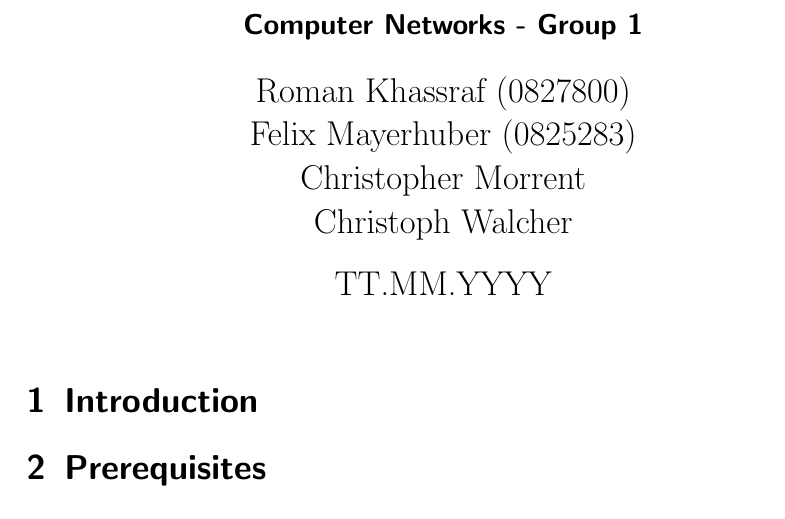
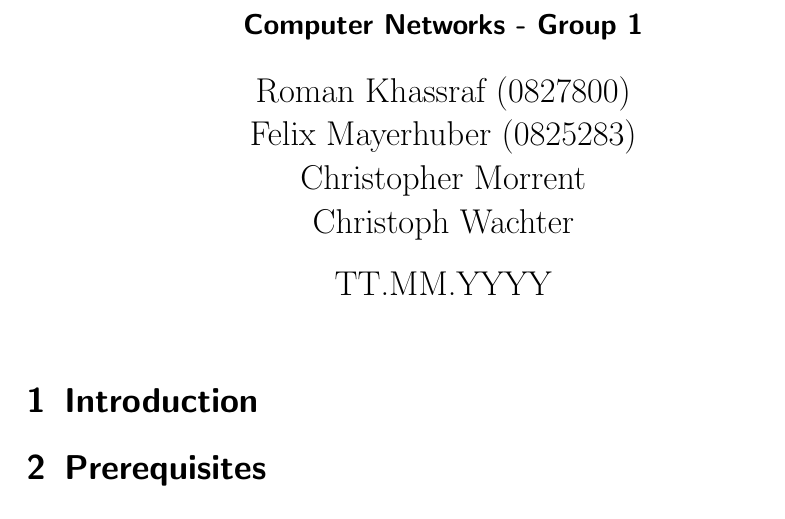
Before and after one commit to Arcticwolf/PoE-SNMP-Tool, a LaTeX document (documentation/documentation.tex): part of the page, cut so that both start at the same text. Compiled offline with pdfLaTeX.

Commit message:
fixed wrong name in the documentation

```diff
--- a/documentation/documentation.tex
+++ b/documentation/documentation.tex
@@ -7,7 +7,7 @@
 
 \title{Power over Ethernet SNMP Diagnose Tool}
 \subtitle{Computer Networks - Group 1}
-\author{Roman Khassraf (0827800)\\ Felix Mayerhuber (0825283) \\ Christopher Morrent \\ Christoph Walcher }
+\author{Roman Khassraf (0827800)\\ Felix Mayerhuber (0825283) \\ Christopher Morrent \\ Christoph Wachter }
 \date{TT.MM.YYYY}
 
 \begin{document}
```
